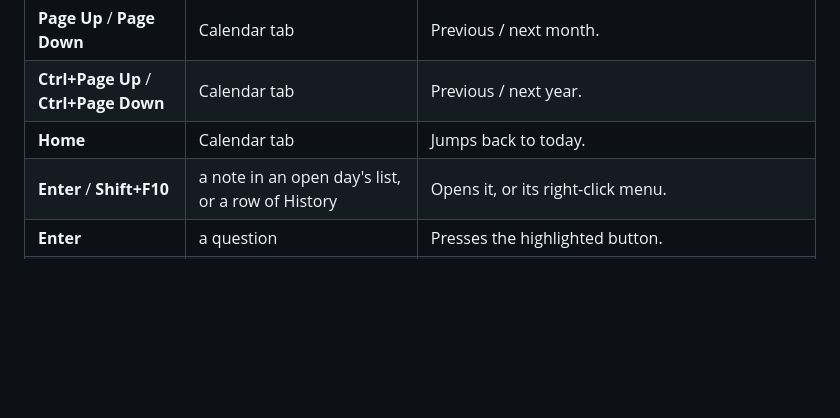
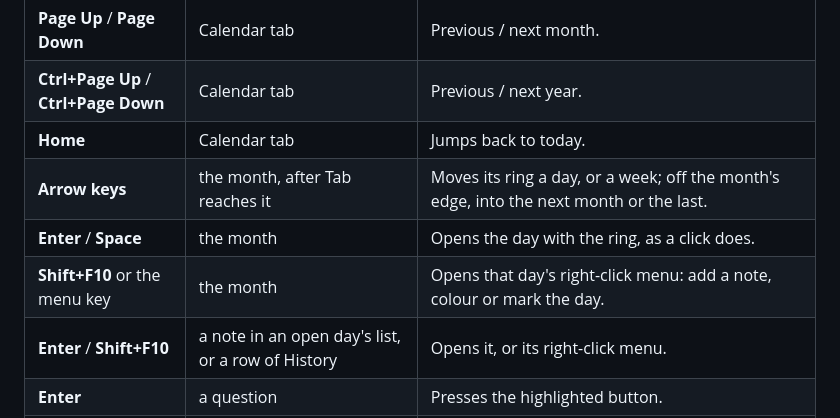
Before and after one commit to AlexandraMoldovan95/noteOrganizer, a Markdown page: docs/USER_GUIDE.md, the part around the change. GitHub-like rendering; blank space fills up the shorter version.

```diff
--- a/docs/USER_GUIDE.md
+++ b/docs/USER_GUIDE.md
@@ -1076,6 +1076,9 @@ keys that only mean something inside a list, in the find bar, or on the note lis
 | **Page Up** / **Page Down** | Calendar tab | Previous / next month. |
 | **Ctrl+Page Up** / **Ctrl+Page Down** | Calendar tab | Previous / next year. |
 | **Home** | Calendar tab | Jumps back to today. |
+| **Arrow keys** | the month, after Tab reaches it | Moves its ring a day, or a week; off the month's edge, into the next month or the last. |
+| **Enter** / **Space** | the month | Opens the day with the ring, as a click does. |
+| **Shift+F10** or the menu key | the month | Opens that day's right-click menu: add a note, colour or mark the day. |
 | **Enter** / **Shift+F10** | a note in an open day's list, or a row of History | Opens it, or its right-click menu. |
 | **Enter** | a question | Presses the highlighted button. |
 | **Esc** | a question | Gives the safe answer (No, Cancel). |
```
Also changed, not shown: qa/README.md (+1 -1 lines), qa/screens/16-the-shortcuts-page.png, qa/screens/26-the-month-walked-by-the-keyboard.png (added), 7 other files.
